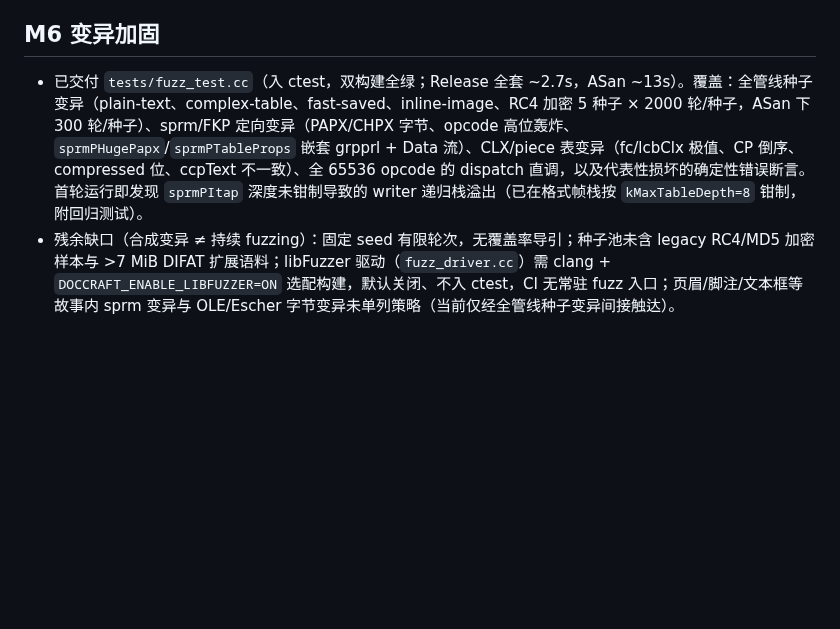
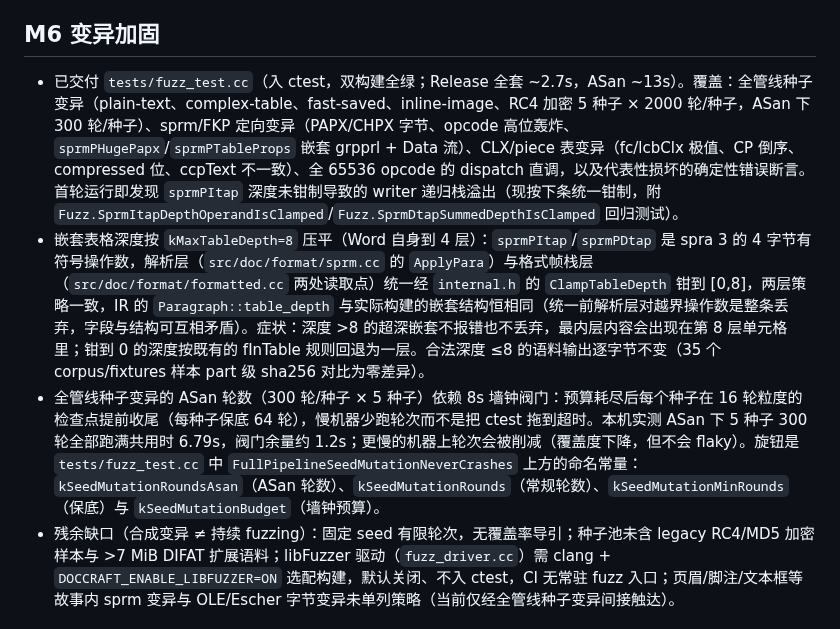
Before and after one commit to congduan/doccraft, a Markdown page: docs/KNOWN-SIMPLIFICATIONS.md, the part around the change. Rendered like a GitHub page; blank space fills up the shorter version.

Commit message:
docs: register table-depth flattening and the fuzz wall-clock valve
Record the two review follow-ups of the fuzz2 batch in
KNOWN-SIMPLIFICATIONS "M6 变异加固":

- Nested tables deeper than kMaxTableDepth=8 are flattened: symptom
  (the innermost content of an over-deep nest lands in an eighth-level
  cell, a clamped-to-zero depth falls back to fInTable), clamp points
  (ApplyPara in sprm.cc and the two frame-stack reads in formatted.cc,
  via the shared ClampTableDepth helper), and the pre/post evidence
  that legal <=8-depth corpus output is byte-identical.

- The seed-mutation ASan budget depends on the 8s wall-clock valve:
  mechanism (16-round checkpoints, 64-round floor per seed), measured
  wall time (6.79s for five seeds x 300 rounds, ~1.2s headroom), the
  slow-machine risk (coverage is trimmed, not a ctest timeout) and the
  tuning knobs by name in tests/fuzz_test.cc.

DESIGN 6.9 follows suit: the mutation-suite bullet now states the
unified two-layer clamp and points at the valve registration.

Co-Authored-By: Claude Code <noreply@anthropic.com>

```diff
--- a/docs/KNOWN-SIMPLIFICATIONS.md
+++ b/docs/KNOWN-SIMPLIFICATIONS.md
@@ -37,7 +37,9 @@
 
 ## M6 变异加固
 
-- 已交付 `tests/fuzz_test.cc`（入 ctest，双构建全绿；Release 全套 ~2.7s，ASan ~13s）。覆盖：全管线种子变异（plain-text、complex-table、fast-saved、inline-image、RC4 加密 5 种子 × 2000 轮/种子，ASan 下 300 轮/种子）、sprm/FKP 定向变异（PAPX/CHPX 字节、opcode 高位轰炸、`sprmPHugePapx`/`sprmPTableProps` 嵌套 grpprl + Data 流）、CLX/piece 表变异（fc/lcbClx 极值、CP 倒序、compressed 位、ccpText 不一致）、全 65536 opcode 的 dispatch 直调，以及代表性损坏的确定性错误断言。首轮运行即发现 `sprmPItap` 深度未钳制导致的 writer 递归栈溢出（已在格式帧栈按 `kMaxTableDepth=8` 钳制，附回归测试）。
+- 已交付 `tests/fuzz_test.cc`（入 ctest，双构建全绿；Release 全套 ~2.7s，ASan ~13s）。覆盖：全管线种子变异（plain-text、complex-table、fast-saved、inline-image、RC4 加密 5 种子 × 2000 轮/种子，ASan 下 300 轮/种子）、sprm/FKP 定向变异（PAPX/CHPX 字节、opcode 高位轰炸、`sprmPHugePapx`/`sprmPTableProps` 嵌套 grpprl + Data 流）、CLX/piece 表变异（fc/lcbClx 极值、CP 倒序、compressed 位、ccpText 不一致）、全 65536 opcode 的 dispatch 直调，以及代表性损坏的确定性错误断言。首轮运行即发现 `sprmPItap` 深度未钳制导致的 writer 递归栈溢出（现按下条统一钳制，附 `Fuzz.SprmItapDepthOperandIsClamped`/`Fuzz.SprmDtapSummedDepthIsClamped` 回归测试）。
+- 嵌套表格深度按 `kMaxTableDepth=8` 压平（Word 自身到 4 层）：`sprmPItap`/`sprmPDtap` 是 spra 3 的 4 字节有符号操作数，解析层（`src/doc/format/sprm.cc` 的 `ApplyPara`）与格式帧栈层（`src/doc/format/formatted.cc` 两处读取点）统一经 `internal.h` 的 `ClampTableDepth` 钳到 [0,8]，两层策略一致，IR 的 `Paragraph::table_depth` 与实际构建的嵌套结构恒相同（统一前解析层对越界操作数是整条丢弃，字段与结构可互相矛盾）。症状：深度 >8 的超深嵌套不报错也不丢弃，最内层内容会出现在第 8 层单元格里；钳到 0 的深度按既有的 fInTable 规则回退为一层。合法深度 ≤8 的语料输出逐字节不变（35 个 corpus/fixtures 样本 part 级 sha256 对比为零差异）。
+- 全管线种子变异的 ASan 轮数（300 轮/种子 × 5 种子）依赖 8s 墙钟阀门：预算耗尽后每个种子在 16 轮粒度的检查点提前收尾（每种子保底 64 轮），慢机器少跑轮次而不是把 ctest 拖到超时。本机实测 ASan 下 5 种子 300 轮全部跑满共用时 6.79s，阀门余量约 1.2s；更慢的机器上轮次会被削减（覆盖度下降，但不会 flaky）。旋钮是 `tests/fuzz_test.cc` 中 `FullPipelineSeedMutationNeverCrashes` 上方的命名常量：`kSeedMutationRoundsAsan`（ASan 轮数）、`kSeedMutationRounds`（常规轮数）、`kSeedMutationMinRounds`（保底）与 `kSeedMutationBudget`（墙钟预算）。
 - 残余缺口（合成变异 ≠ 持续 fuzzing）：固定 seed 有限轮次，无覆盖率导引；种子池未含 legacy RC4/MD5 加密样本与 >7 MiB DIFAT 扩展语料；libFuzzer 驱动（`fuzz_driver.cc`）需 clang + `DOCCRAFT_ENABLE_LIBFUZZER=ON` 选配构建，默认关闭、不入 ctest，CI 无常驻 fuzz 入口；页眉/脚注/文本框等故事内 sprm 变异与 OLE/Escher 字节变异未单列策略（当前仅经全管线种子变异间接触达）。
 
 ## M3 当前范围
```
Also changed, not shown: docs/DESIGN.md (+1 -1 lines).
